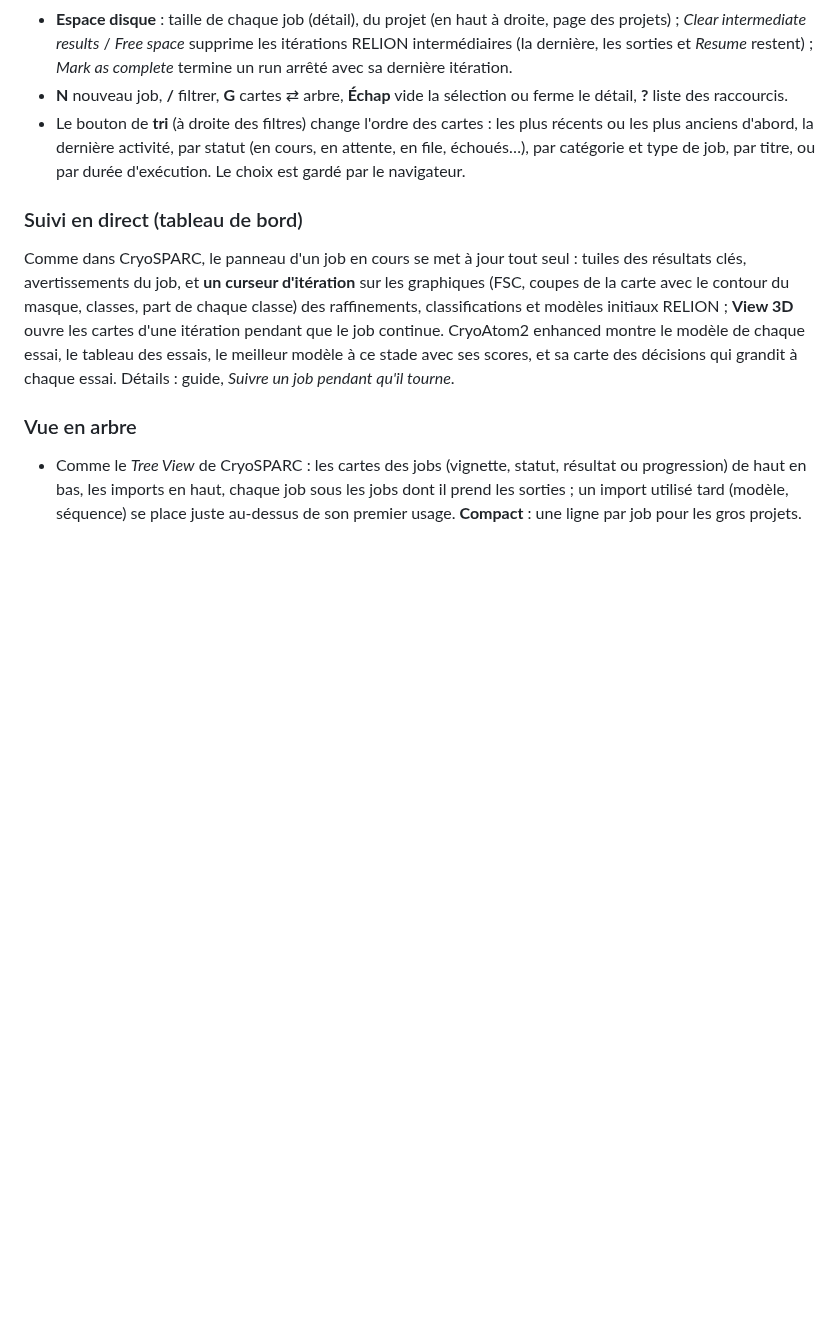
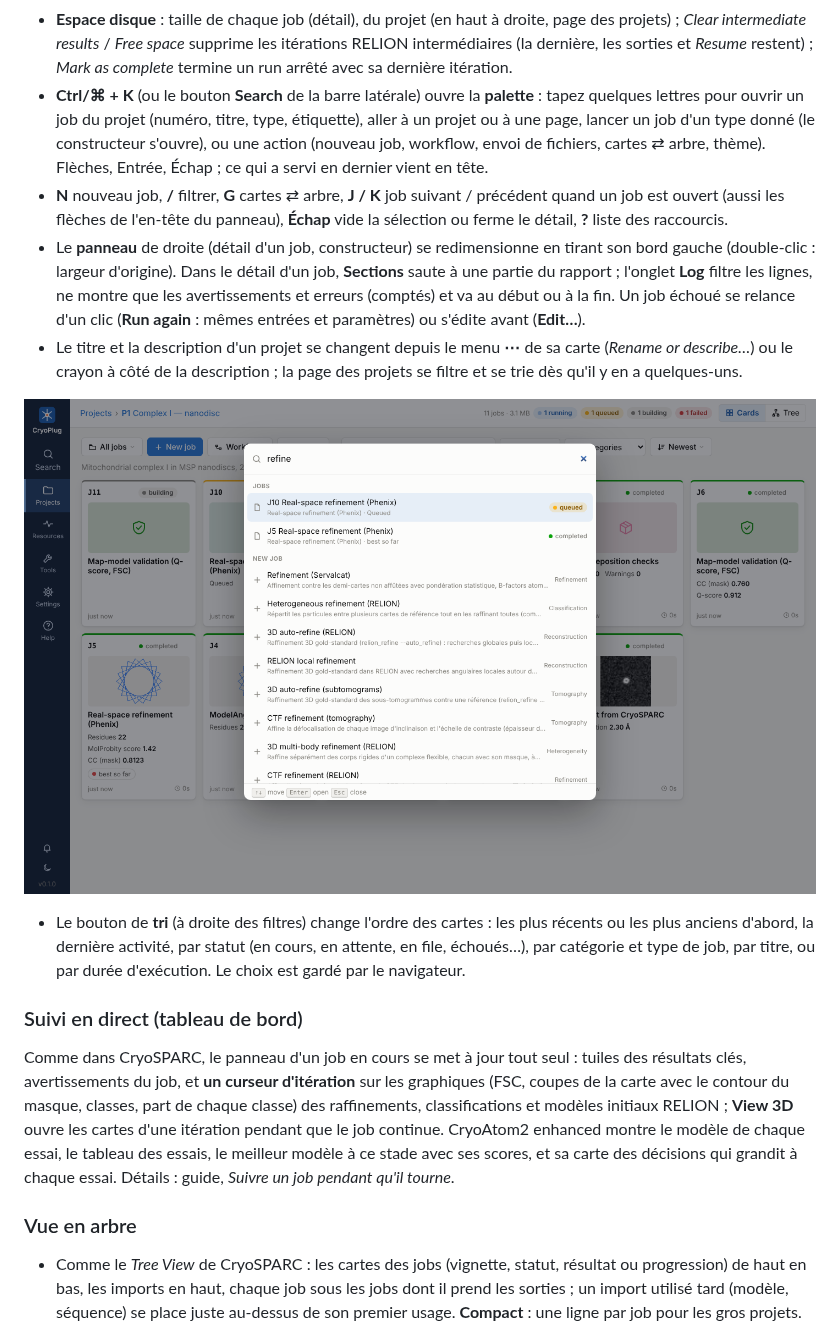
Before and after one commit to DrQuercus/CryoPlug, a Markdown page: README.md, the part around the change. Drawn GitHub-style; pictures changed too: docs/images/palette.png (added); blank space fills up the shorter version.

```diff
--- a/README.md
+++ b/README.md
@@ -340,8 +340,21 @@ section 6). La commande affiche les jobs d'import à créer.
 - **Espace disque** : taille de chaque job (détail), du projet (en haut à droite, page des projets) ; *Clear
   intermediate results* / *Free space* supprime les itérations RELION intermédiaires (la dernière, les sorties et
   *Resume* restent) ; *Mark as complete* termine un run arrêté avec sa dernière itération.
-- **N** nouveau job, **/** filtrer, **G** cartes ⇄ arbre, **Échap** vide la sélection ou ferme le détail,
-  **?** liste des raccourcis.
+- **Ctrl/⌘ + K** (ou le bouton **Search** de la barre latérale) ouvre la **palette** : tapez quelques lettres pour
+  ouvrir un job du projet (numéro, titre, type, étiquette), aller à un projet ou à une page, lancer un job d'un type
+  donné (le constructeur s'ouvre), ou une action (nouveau job, workflow, envoi de fichiers, cartes ⇄ arbre, thème).
+  Flèches, Entrée, Échap ; ce qui a servi en dernier vient en tête.
+- **N** nouveau job, **/** filtrer, **G** cartes ⇄ arbre, **J / K** job suivant / précédent quand un job est ouvert
+  (aussi les flèches de l'en-tête du panneau), **Échap** vide la sélection ou ferme le détail, **?** liste des
+  raccourcis.
+- Le **panneau** de droite (détail d'un job, constructeur) se redimensionne en tirant son bord gauche (double-clic :
+  largeur d'origine). Dans le détail d'un job, **Sections** saute à une partie du rapport ; l'onglet **Log** filtre
+  les lignes, ne montre que les avertissements et erreurs (comptés) et va au début ou à la fin. Un job échoué se
+  relance d'un clic (**Run again** : mêmes entrées et paramètres) ou s'édite avant (**Edit…**).
+- Le titre et la description d'un projet se changent depuis le menu **⋯** de sa carte (*Rename or describe…*) ou
+  le crayon à côté de la description ; la page des projets se filtre et se trie dès qu'il y en a quelques-uns.
+
+![La palette (Ctrl/⌘ + K) : jobs du projet, puis types de jobs à lancer](docs/images/palette.png)
 - Le bouton de **tri** (à droite des filtres) change l'ordre des cartes : les plus récents ou les plus anciens
   d'abord, la dernière activité, par statut (en cours, en attente, en file, échoués…), par catégorie et type de job,
   par titre, ou par durée d'exécution. Le choix est gardé par le navigateur.
```
Also changed, not shown: 12 other files.
